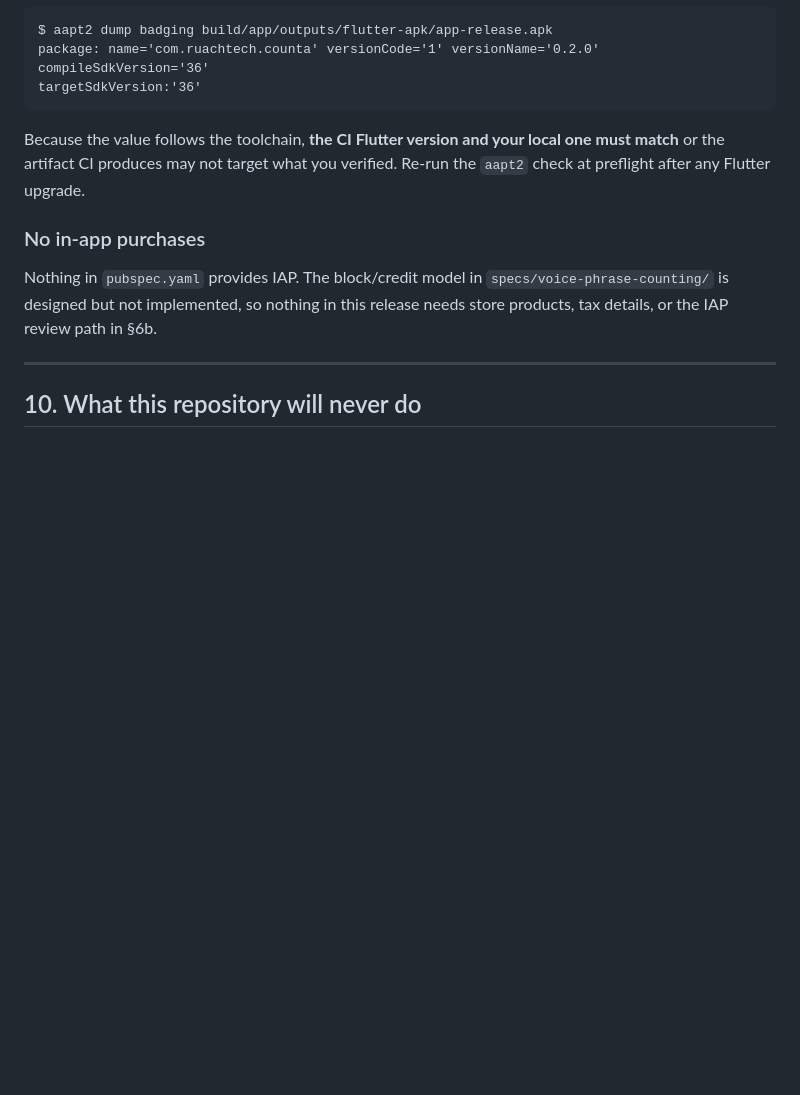
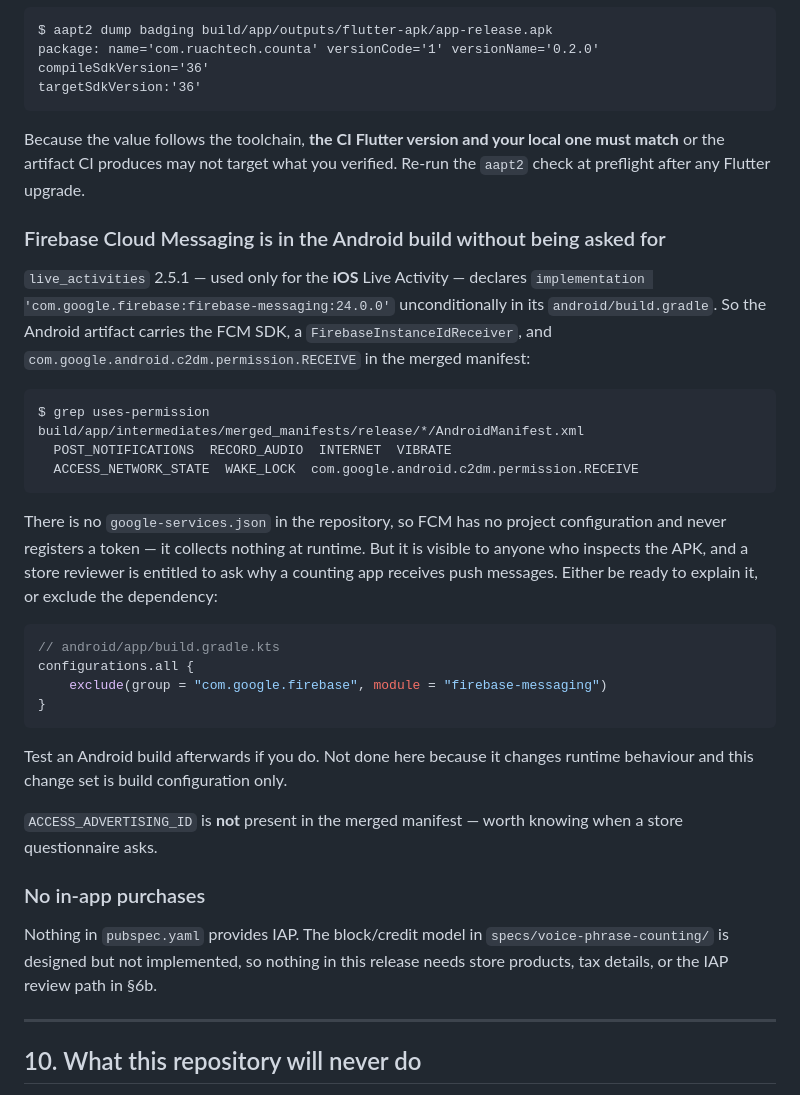
Before and after one commit to olamide226/counta, a Markdown page: docs/RELEASING.md, the part around the change. Rendered like a GitHub page; blank space fills up the shorter version.

Commit message:
docs: note the unrequested Firebase Messaging dependency, link the run book
live_activities 2.5.1 pulls com.google.firebase:firebase-messaging into the
Android build unconditionally, although Live Activities are iOS-only. The
merged release manifest therefore carries a FirebaseInstanceIdReceiver and
c2dm.permission.RECEIVE. There is no google-services.json, so it never
registers and collects nothing, but it is visible to anyone inspecting the APK
and a store reviewer may ask. Recorded with the exclude that removes it, not
applied here because this change set is build configuration only.

Also confirms ACCESS_ADVERTISING_ID is absent from the merged manifest, which
is the answer to a question every store questionnaire asks.

Claude-Session: https://claude.ai/code/session_01JEaJrosgGjLC5HbUXw1K96

````diff
--- a/docs/RELEASING.md
+++ b/docs/RELEASING.md
@@ -634,6 +634,39 @@ Because the value follows the toolchain, **the CI Flutter version and your
 local one must match** or the artifact CI produces may not target what you
 verified. Re-run the `aapt2` check at preflight after any Flutter upgrade.
 
+### Firebase Cloud Messaging is in the Android build without being asked for
+
+`live_activities` 2.5.1 — used only for the **iOS** Live Activity — declares
+`implementation 'com.google.firebase:firebase-messaging:24.0.0'`
+unconditionally in its `android/build.gradle`. So the Android artifact carries
+the FCM SDK, a `FirebaseInstanceIdReceiver`, and
+`com.google.android.c2dm.permission.RECEIVE` in the merged manifest:
+
+```
+$ grep uses-permission build/app/intermediates/merged_manifests/release/*/AndroidManifest.xml
+  POST_NOTIFICATIONS  RECORD_AUDIO  INTERNET  VIBRATE
+  ACCESS_NETWORK_STATE  WAKE_LOCK  com.google.android.c2dm.permission.RECEIVE
+```
+
+There is no `google-services.json` in the repository, so FCM has no project
+configuration and never registers a token — it collects nothing at runtime. But
+it is visible to anyone who inspects the APK, and a store reviewer is entitled
+to ask why a counting app receives push messages. Either be ready to explain
+it, or exclude the dependency:
+
+```kotlin
+// android/app/build.gradle.kts
+configurations.all {
+    exclude(group = "com.google.firebase", module = "firebase-messaging")
+}
+```
+
+Test an Android build afterwards if you do. Not done here because it changes
+runtime behaviour and this change set is build configuration only.
+
+`ACCESS_ADVERTISING_ID` is **not** present in the merged manifest — worth
+knowing when a store questionnaire asks.
+
 ### No in-app purchases
 
 Nothing in `pubspec.yaml` provides IAP. The block/credit model in
````
Also changed, not shown: README.md (+8 -0 lines).
